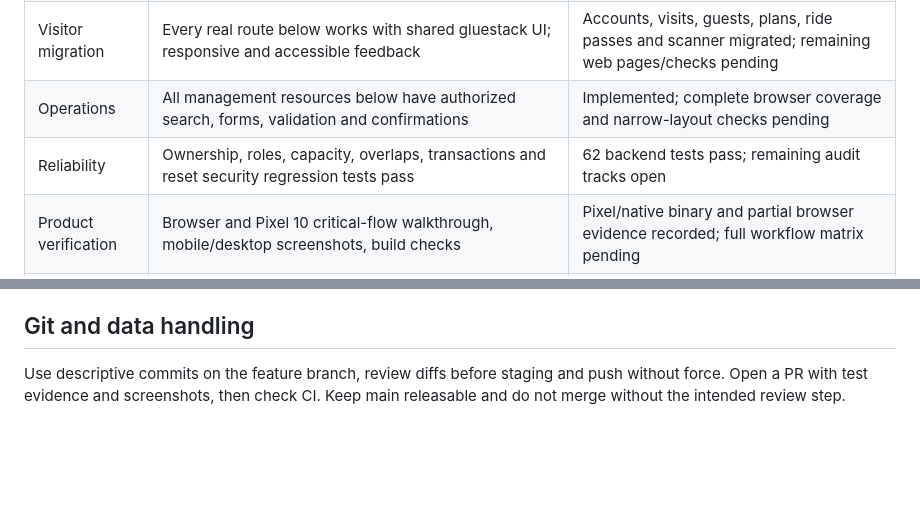
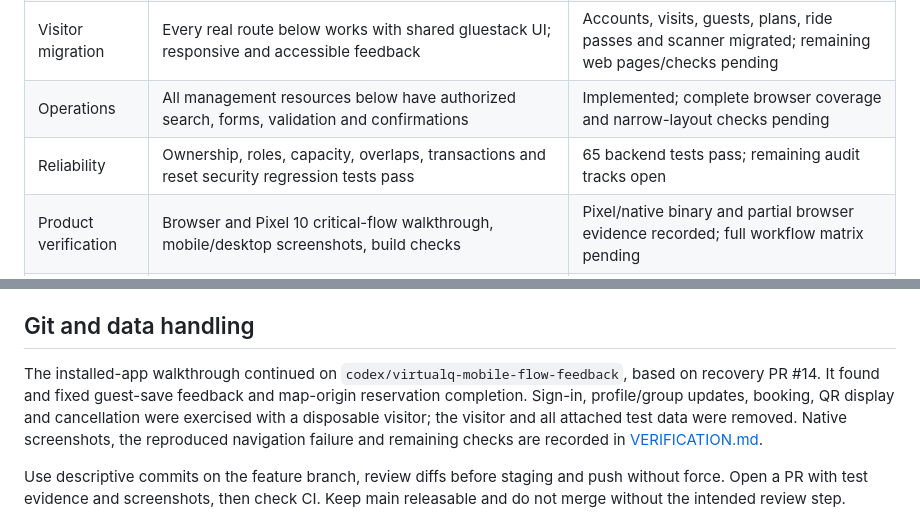
Before and after one commit to yagoTobi/VirtualQ-Final-Version, a Markdown page: docs/MODERNIZATION.md, 2 parts joined by grey strips. Drawn GitHub-style; blank space fills up the shorter version.

```diff
--- a/docs/MODERNIZATION.md
+++ b/docs/MODERNIZATION.md
@@ -19,7 +19,7 @@ The historical database is preserved locally; migrations run against the separat
 | Foundation | Pinned Expo/RN/gluestack v5; clean install; Android and web render shared controls; types pass | Runtime/build gates and CI passed |
 | Visitor migration | Every real route below works with shared gluestack UI; responsive and accessible feedback | Accounts, visits, guests, plans, ride passes and scanner migrated; remaining web pages/checks pending |
 | Operations | All management resources below have authorized search, forms, validation and confirmations | Implemented; complete browser coverage and narrow-layout checks pending |
-| Reliability | Ownership, roles, capacity, overlaps, transactions and reset security regression tests pass | 62 backend tests pass; remaining audit tracks open |
+| Reliability | Ownership, roles, capacity, overlaps, transactions and reset security regression tests pass | 65 backend tests pass; remaining audit tracks open |
 | Product verification | Browser and Pixel 10 critical-flow walkthrough, mobile/desktop screenshots, build checks | Pixel/native binary and partial browser evidence recorded; full workflow matrix pending |
 | Delivery | Small commits, reviewable PR, passing CI, setup/architecture/audit/maintenance docs | Stacked draft PRs and documentation maintained throughout; final delivery pending |
 
@@ -205,6 +205,14 @@ See [verification evidence](VERIFICATION.md).
 
 ## Git and data handling
 
+The installed-app walkthrough continued on
+`codex/virtualq-mobile-flow-feedback`, based on recovery PR #14. It found and
+fixed guest-save feedback and map-origin reservation completion. Sign-in,
+profile/group updates, booking, QR display and cancellation were exercised with
+a disposable visitor; the visitor and all attached test data were removed.
+Native screenshots, the reproduced navigation failure and remaining checks are
+recorded in [VERIFICATION.md](VERIFICATION.md).
+
 Use descriptive commits on the feature branch, review diffs before staging and
 push without force. Open a PR with test evidence and screenshots, then check CI.
 Keep main releasable and do not merge without the intended review step.
```
Also changed, not shown: docs/VERIFICATION.md (+55 -0 lines), docs/verification/android-guest-saved.png (added), docs/verification/android-reservation-cancelled.png (added), docs/verification/android-reservation-confirmed.png (added).
